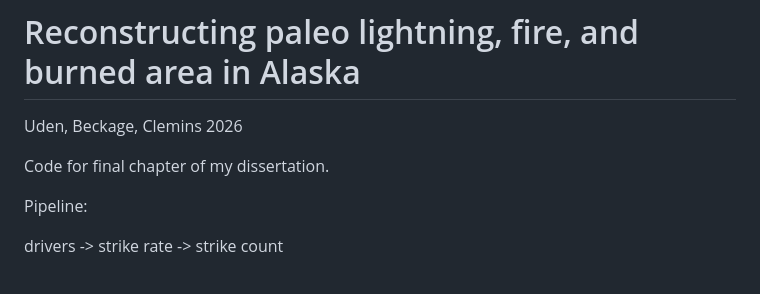
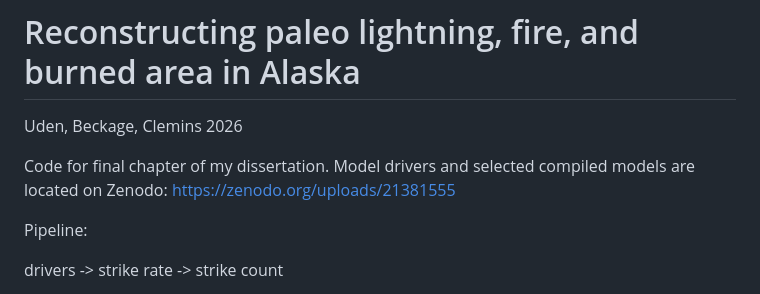
Before and after one commit to charliuden/Paleo_Lightning_Fire_Uden_2026, a Markdown page: README.md, the part around the change. Rendered like a GitHub page.

```diff
--- a/README.md
+++ b/README.md
@@ -3,6 +3,7 @@
 Uden, Beckage, Clemins 2026
 
 Code for final chapter of my dissertation.
+Model drivers and selected compiled models are located on Zenodo: https://zenodo.org/uploads/21381555
 
 Pipeline:
 
```
